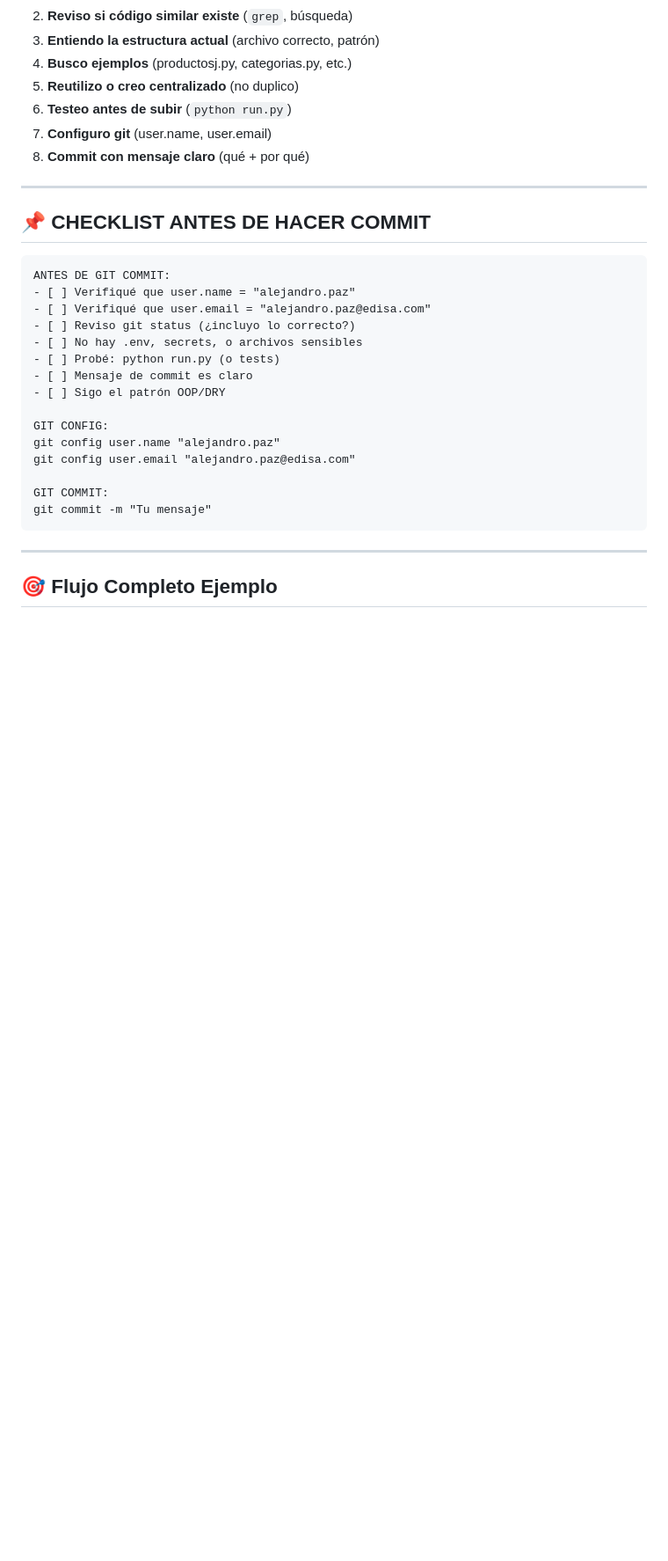
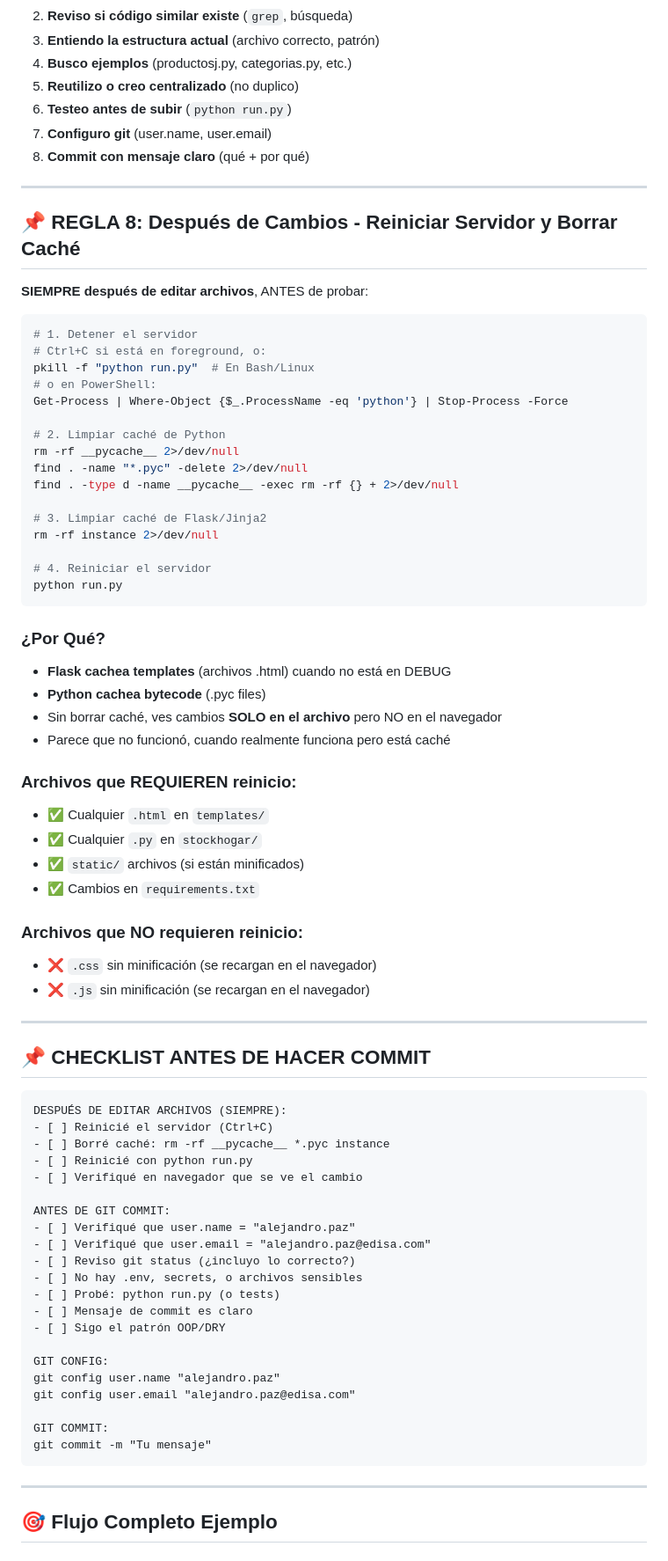
Before and after one commit to Alexpa112/Home-Stock, a Markdown page: CLAUDE.md, the part around one of its changes. Shown at 88% size. Drawn GitHub-style; blank space fills up the shorter version.

Commit message:
docs: agregar REGLA 8 sobre reinicio de servidor y limpieza de caché
Agregada directriz crítica: después de editar archivos .html o .py,
SIEMPRE reiniciar el servidor y borrar caché Python/Jinja2.

Flask cachea templates - sin reinicio, los cambios no se ven en el
navegador aunque estén en el archivo.

Cambios:
- REGLA 8: Proceso paso a paso de reinicio + borrado de caché
- Explicación de por qué es necesario
- Actualizado checklist con este paso
- Agregado a 'COSAS QUE NUNCA HAGO'

Co-Authored-By: alejandro.paz <alejandro.paz@edisa.com>

````diff
--- a/CLAUDE.md
+++ b/CLAUDE.md
@@ -191,9 +191,56 @@ const MAX_ITEMS = 100;
 
 ---
 
+## 📌 REGLA 8: Después de Cambios - Reiniciar Servidor y Borrar Caché
+
+**SIEMPRE después de editar archivos**, ANTES de probar:
+
+```bash
+# 1. Detener el servidor
+# Ctrl+C si está en foreground, o:
+pkill -f "python run.py"  # En Bash/Linux
+# o en PowerShell:
+Get-Process | Where-Object {$_.ProcessName -eq 'python'} | Stop-Process -Force
+
+# 2. Limpiar caché de Python
+rm -rf __pycache__ 2>/dev/null
+find . -name "*.pyc" -delete 2>/dev/null
+find . -type d -name __pycache__ -exec rm -rf {} + 2>/dev/null
+
+# 3. Limpiar caché de Flask/Jinja2
+rm -rf instance 2>/dev/null
+
+# 4. Reiniciar el servidor
+python run.py
+```
+
+### ¿Por Qué?
+- **Flask cachea templates** (archivos .html) cuando no está en DEBUG
+- **Python cachea bytecode** (.pyc files)
+- Sin borrar caché, ves cambios **SOLO en el archivo** pero NO en el navegador
+- Parece que no funcionó, cuando realmente funciona pero está caché
+
+### Archivos que REQUIEREN reinicio:
+- ✅ Cualquier `.html` en `templates/`
+- ✅ Cualquier `.py` en `stockhogar/`
+- ✅ `static/` archivos (si están minificados)
+- ✅ Cambios en `requirements.txt`
+
+### Archivos que NO requieren reinicio:
+- ❌ `.css` sin minificación (se recargan en el navegador)
+- ❌ `.js` sin minificación (se recargan en el navegador)
+
+---
+
 ## 📌 CHECKLIST ANTES DE HACER COMMIT
 
 ```
+DESPUÉS DE EDITAR ARCHIVOS (SIEMPRE):
+- [ ] Reinicié el servidor (Ctrl+C)
+- [ ] Borré caché: rm -rf __pycache__ *.pyc instance
+- [ ] Reinicié con python run.py
+- [ ] Verifiqué en navegador que se ve el cambio
+
 ANTES DE GIT COMMIT:
 - [ ] Verifiqué que user.name = "alejandro.paz"
 - [ ] Verifiqué que user.email = "alejandro.paz@edisa.com"
````
Also changed, not shown: other parts of CLAUDE.md (+4 -0 lines).
